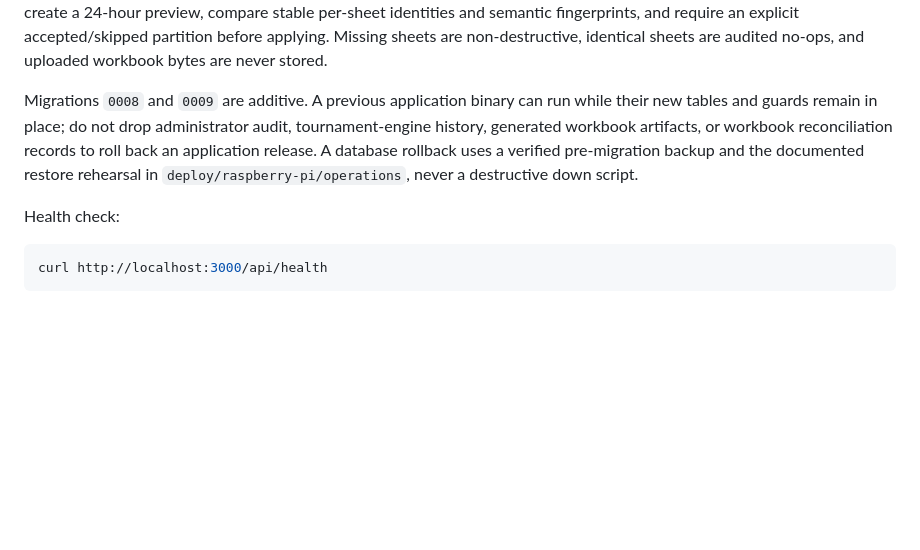
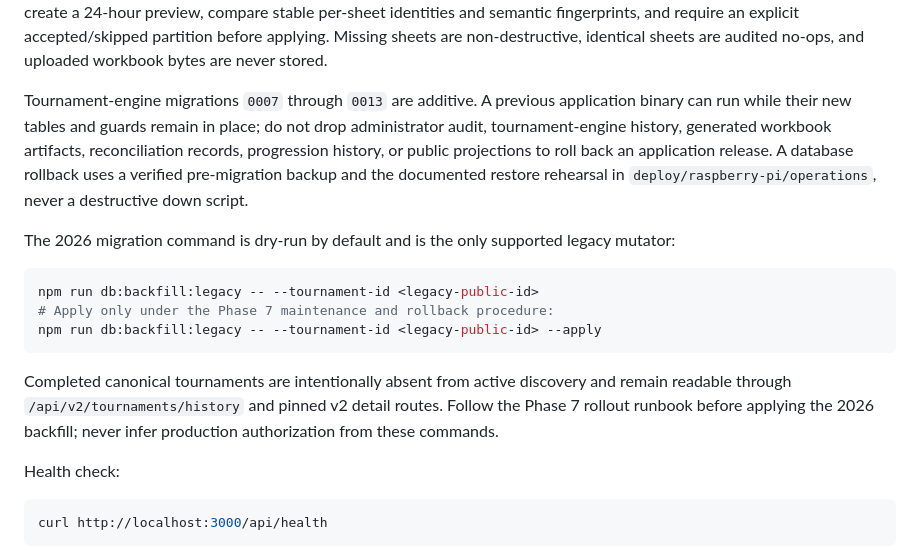
Before and after one commit to EmilioG2004/Ruski-Report, a Markdown page: backend/README.md, the part around the change. Drawn GitHub-style; blank space fills up the shorter version.

Commit message:
ISSUE 52: Document backend qualification commands

````diff
--- a/backend/README.md
+++ b/backend/README.md
@@ -99,13 +99,27 @@ accepted/skipped partition before applying. Missing sheets are non-destructive,
 identical sheets are audited no-ops, and uploaded workbook bytes are never
 stored.
 
-Migrations `0008` and `0009` are additive. A previous application binary can
-run while their new tables and guards remain in place; do not drop
-administrator audit, tournament-engine history, generated workbook artifacts,
-or workbook reconciliation records to roll back an application release. A
-database rollback uses a verified pre-migration backup and the documented
-restore rehearsal in `deploy/raspberry-pi/operations`, never a destructive down
-script.
+Tournament-engine migrations `0007` through `0013` are additive. A previous
+application binary can run while their new tables and guards remain in place;
+do not drop administrator audit, tournament-engine history, generated workbook
+artifacts, reconciliation records, progression history, or public projections
+to roll back an application release. A database rollback uses a verified
+pre-migration backup and the documented restore rehearsal in
+`deploy/raspberry-pi/operations`, never a destructive down script.
+
+The 2026 migration command is dry-run by default and is the only supported
+legacy mutator:
+
+```bash
+npm run db:backfill:legacy -- --tournament-id <legacy-public-id>
+# Apply only under the Phase 7 maintenance and rollback procedure:
+npm run db:backfill:legacy -- --tournament-id <legacy-public-id> --apply
+```
+
+Completed canonical tournaments are intentionally absent from active discovery
+and remain readable through `/api/v2/tournaments/history` and pinned v2 detail
+routes. Follow the Phase 7 rollout runbook before applying the 2026 backfill;
+never infer production authorization from these commands.
 
 Health check:
 
````
